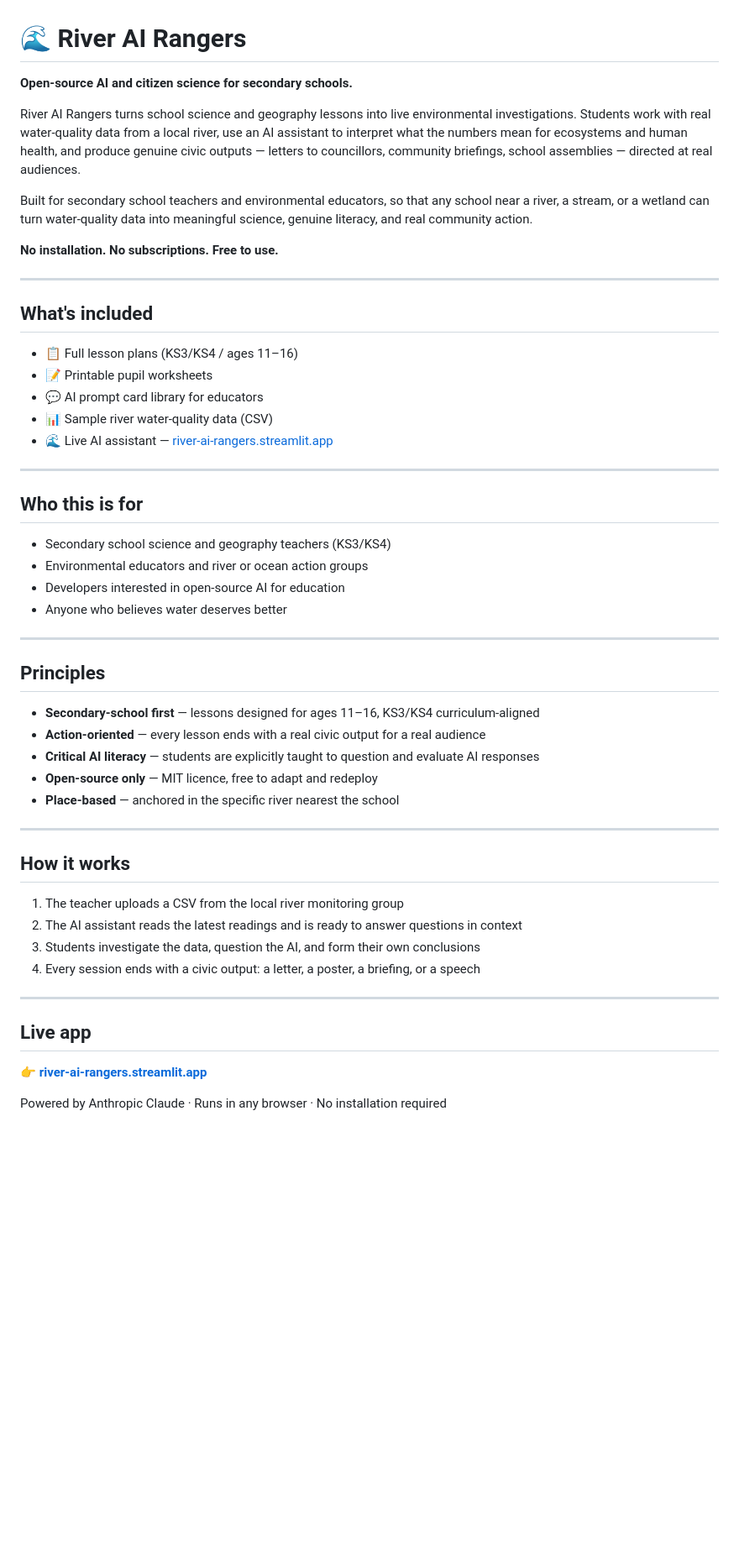
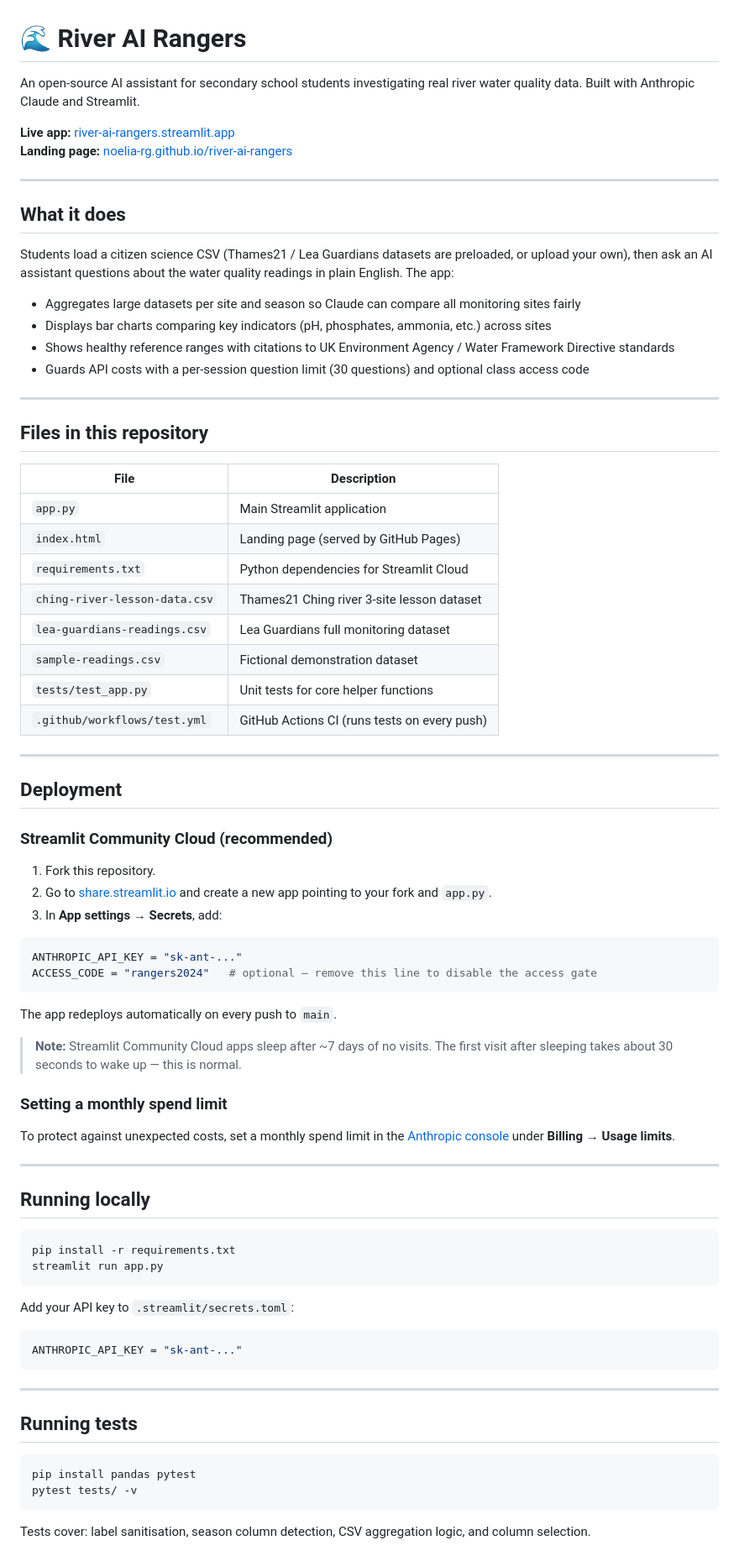
Before and after one commit to Noelia-RG/river-ai-rangers, a Markdown page: README.md, the part around one of its changes. Shown at 84% size. Rendered like a GitHub page; blank space fills up the shorter version.

````diff
--- a/README.md
+++ b/README.md
@@ -1,56 +1,82 @@
 # 🌊 River AI Rangers
 
-**Open-source AI and citizen science for secondary schools.**
+An open-source AI assistant for secondary school students investigating real river water quality data. Built with Anthropic Claude and Streamlit.
 
-River AI Rangers turns school science and geography lessons into live environmental investigations. Students work with real water-quality data from a local river, use an AI assistant to interpret what the numbers mean for ecosystems and human health, and produce genuine civic outputs — letters to councillors, community briefings, school assemblies — directed at real audiences.
-
-Built for secondary school teachers and environmental educators, so that any school near a river, a stream, or a wetland can turn water-quality data into meaningful science, genuine literacy, and real community action.
-
-**No installation. No subscriptions. Free to use.**
+**Live app:** [river-ai-rangers.streamlit.app](https://river-ai-rangers.streamlit.app)
+**Landing page:** [noelia-rg.github.io/river-ai-rangers](https://noelia-rg.github.io/river-ai-rangers/)
 
 ---
 
-## What's included
+## What it does
 
-- 📋 Full lesson plans (KS3/KS4 / ages 11–16)
-- 📝 Printable pupil worksheets
-- 💬 AI prompt card library for educators
-- 📊 Sample river water-quality data (CSV)
-- 🌊 Live AI assistant — [river-ai-rangers.streamlit.app](https://river-ai-rangers.streamlit.app)
+Students load a citizen science CSV (Thames21 / Lea Guardians datasets are preloaded, or upload your own), then ask an AI assistant questions about the water quality readings in plain English. The app:
+
+- Aggregates large datasets per site and season so Claude can compare all monitoring sites fairly
+- Displays bar charts comparing key indicators (pH, phosphates, ammonia, etc.) across sites
+- Shows healthy reference ranges with citations to UK Environment Agency / Water Framework Directive standards
+- Guards API costs with a per-session question limit (30 questions) and optional class access code
 
 ---
 
-## Who this is for
+## Files in this repository
 
-- Secondary school science and geography teachers (KS3/KS4)
-- Environmental educators and river or ocean action groups
-- Developers interested in open-source AI for education
-- Anyone who believes water deserves better
+| File | Description |
+|---|---|
+| `app.py` | Main Streamlit application |
+| `index.html` | Landing page (served by GitHub Pages) |
+| `requirements.txt` | Python dependencies for Streamlit Cloud |
+| `ching-river-lesson-data.csv` | Thames21 Ching river 3-site lesson dataset |
+| `lea-guardians-readings.csv` | Lea Guardians full monitoring dataset |
+| `sample-readings.csv` | Fictional demonstration dataset |
+| `tests/test_app.py` | Unit tests for core helper functions |
+| `.github/workflows/test.yml` | GitHub Actions CI (runs tests on every push) |
 
 ---
 
-## Principles
+## Deployment
 
-- **Secondary-school first** — lessons designed for ages 11–16, KS3/KS4 curriculum-aligned
-- **Action-oriented** — every lesson ends with a real civic output for a real audience
-- **Critical AI literacy** — students are explicitly taught to question and evaluate AI responses
-- **Open-source only** — MIT licence, free to adapt and redeploy
-- **Place-based** — anchored in the specific river nearest the school
+### Streamlit Community Cloud (recommended)
+
+1. Fork this repository.
+2. Go to [share.streamlit.io](https://share.streamlit.io) and create a new app pointing to your fork and `app.py`.
+3. In **App settings → Secrets**, add:
+
+```toml
+ANTHROPIC_API_KEY = "sk-ant-..."
+ACCESS_CODE = "rangers2024"   # optional — remove this line to disable the access gate
+```
+
+The app redeploys automatically on every push to `main`.
+
+> **Note:** Streamlit Community Cloud apps sleep after ~7 days of no visits. The first visit after sleeping takes about 30 seconds to wake up — this is normal.
+
+### Setting a monthly spend limit
+
+To protect against unexpected costs, set a monthly spend limit in the [Anthropic console](https://console.anthropic.com/settings/billing) under **Billing → Usage limits**.
 
 ---
 
-## How it works
+## Running locally
 
-1. The teacher uploads a CSV from the local river monitoring group
-2. The AI assistant reads the latest readings and is ready to answer questions in context
-3. Students investigate the data, question the AI, and form their own conclusions
-4. Every session ends with a civic output: a letter, a poster, a briefing, or a speech
+```bash
+pip install -r requirements.txt
+streamlit run app.py
+```
+
+Add your API key to `.streamlit/secrets.toml`:
+
+```toml
+ANTHROPIC_API_KEY = "sk-ant-..."
+```
 
 ---
 
-## Live app
+## Running tests
 
-👉 **[river-ai-rangers.streamlit.app](https://river-ai-rangers.streamlit.app)**
+```bash
+pip install pandas pytest
+pytest tests/ -v
+```
 
-Powered by Anthropic Claude · Runs in any browser · No installation required
+Tests cover: label sanitisation, season column detection, CSV aggregation logic, and column selection.
 
````
Also changed, not shown: other parts of README.md (+23 -22 lines).
